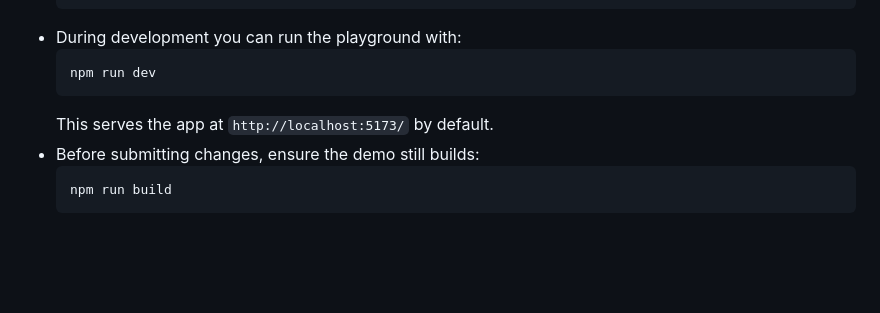
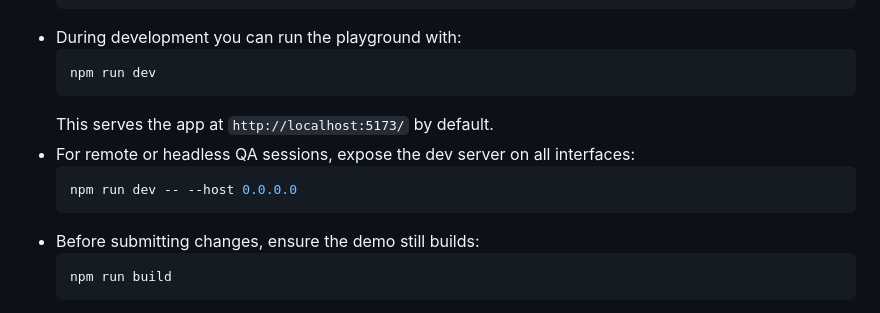
Before and after one commit to LericDax/GameExperiment2025_1, a Markdown page: AGENTS.md, the part around the change. GitHub-like rendering; blank space fills up the shorter version.

Commit message:
Document headless dev server command

````diff
--- a/AGENTS.md
+++ b/AGENTS.md
@@ -34,6 +34,10 @@
   npm run dev
   ```
   This serves the app at `http://localhost:5173/` by default.
+- For remote or headless QA sessions, expose the dev server on all interfaces:
+  ```sh
+  npm run dev -- --host 0.0.0.0
+  ```
 - Before submitting changes, ensure the demo still builds:
   ```sh
   npm run build
````
